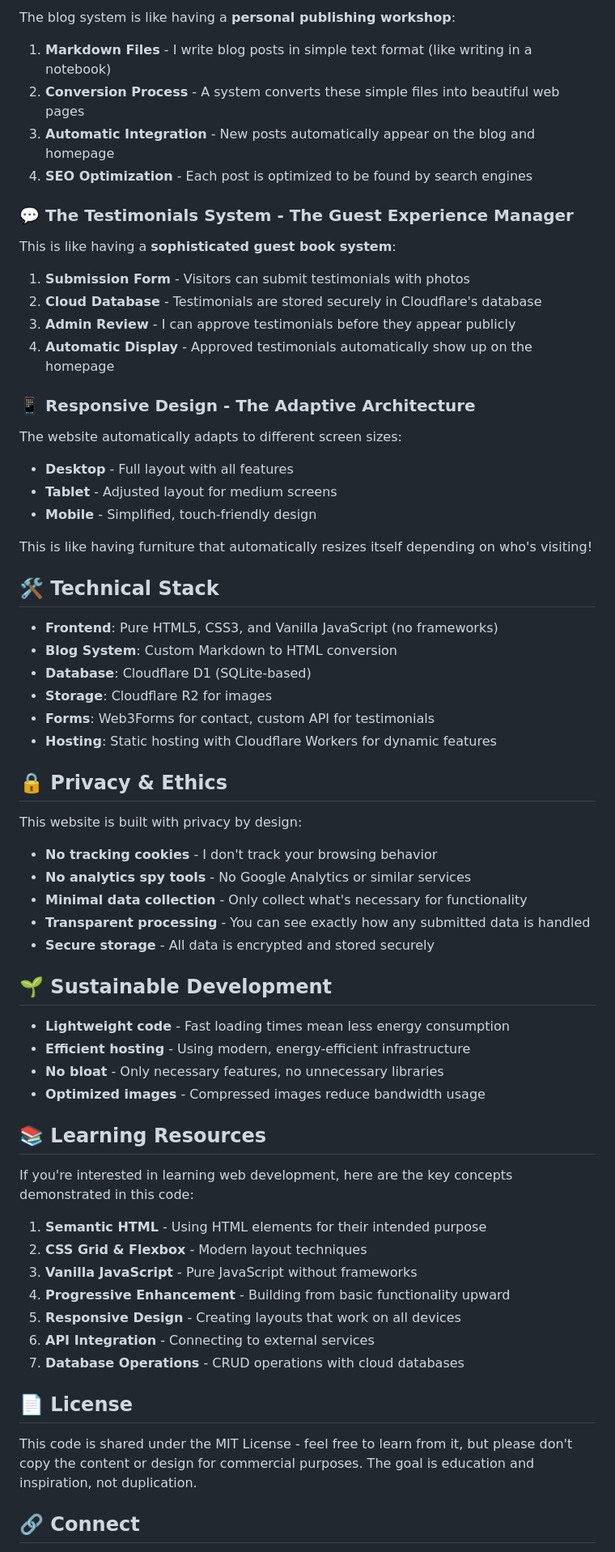
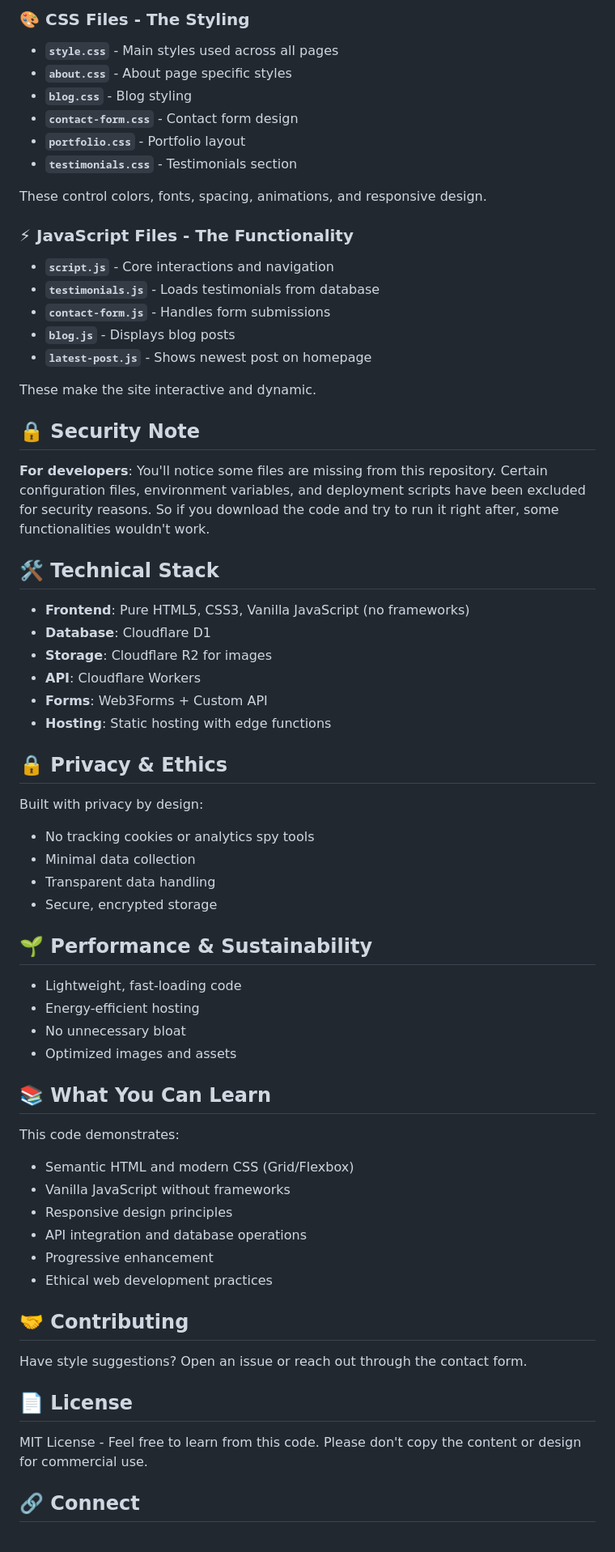
Before and after one commit to NicoSerenade/personal-webstie-open, a Markdown page: README.md, the part around one of its changes. Shown at 81% size. Rendered like a GitHub page.

Commit message:
Uploaded readme

```diff
--- a/README.md
+++ b/README.md
@@ -60,70 +66,69 @@ These files make the website dynamic—they handle clicks, form submissions, ani
 
-The blog system is like having a **personal publishing workshop**:
+### 🎨 CSS Files - The Styling
+- **`style.css`** - Main styles used across all pages
+- **`about.css`** - About page specific styles
+- **`blog.css`** - Blog styling
+- **`contact-form.css`** - Contact form design
+- **`portfolio.css`** - Portfolio layout
+- **`testimonials.css`** - Testimonials section
 
-1. **Markdown Files** - I write blog posts in simple text format (like writing in a notebook)
-2. **Conversion Process** - A system converts these simple files into beautiful web pages
-3. **Automatic Integration** - New posts automatically appear on the blog and homepage
-4. **SEO Optimization** - Each post is optimized to be found by search engines
+These control colors, fonts, spacing, animations, and responsive design.
 
-### 💬 The Testimonials System - The Guest Experience Manager
+### ⚡ JavaScript Files - The Functionality
+- **`script.js`** - Core interactions and navigation
+- **`testimonials.js`** - Loads testimonials from database
+- **`contact-form.js`** - Handles form submissions
+- **`blog.js`** - Displays blog posts
+- **`latest-post.js`** - Shows newest post on homepage
 
-This is like having a **sophisticated guest book system**:
+These make the site interactive and dynamic.
 
-1. **Submission Form** - Visitors can submit testimonials with photos
-2. **Cloud Database** - Testimonials are stored securely in Cloudflare's database
-3. **Admin Review** - I can approve testimonials before they appear publicly
-4. **Automatic Display** - Approved testimonials automatically show up on the homepage
 
-### 📱 Responsive Design - The Adaptive Architecture
+## 🔒 Security Note
 
-The website automatically adapts to different screen sizes:
-- **Desktop** - Full layout with all features
-- **Tablet** - Adjusted layout for medium screens
-- **Mobile** - Simplified, touch-friendly design
-
-This is like having furniture that automatically resizes itself depending on who's visiting!
+**For developers**: You'll notice some files are missing from this repository. Certain configuration files, environment variables, and deployment scripts have been excluded for security reasons. So if you download the code and try to run it right after, some functionalities wouldn't work.
 
 ## 🛠️ Technical Stack
 
-- **Frontend**: Pure HTML5, CSS3, and Vanilla JavaScript (no frameworks)
-- **Blog System**: Custom Markdown to HTML conversion
-- **Database**: Cloudflare D1 (SQLite-based)
+- **Frontend**: Pure HTML5, CSS3, Vanilla JavaScript (no frameworks)
+- **Database**: Cloudflare D1
 - **Storage**: Cloudflare R2 for images
-- **Forms**: Web3Forms for contact, custom API for testimonials
-- **Hosting**: Static hosting with Cloudflare Workers for dynamic features
+- **API**: Cloudflare Workers
+- **Forms**: Web3Forms + Custom API
+- **Hosting**: Static hosting with edge functions
 
 ## 🔒 Privacy & Ethics
 
-This website is built with privacy by design:
-- **No tracking cookies** - I don't track your browsing behavior
-- **No analytics spy tools** - No Google Analytics or similar services
-- **Minimal data collection** - Only collect what's necessary for functionality
-- **Transparent processing** - You can see exactly how any submitted data is handled
-- **Secure storage** - All data is encrypted and stored securely
+Built with privacy by design:
+- No tracking cookies or analytics spy tools
+- Minimal data collection
+- Transparent data handling
+- Secure, encrypted storage
 
-## 🌱 Sustainable Development
+## 🌱 Performance & Sustainability
 
-- **Lightweight code** - Fast loading times mean less energy consumption
-- **Efficient hosting** - Using modern, energy-efficient infrastructure
-- **No bloat** - Only necessary features, no unnecessary libraries
-- **Optimized images** - Compressed images reduce bandwidth usage
+- Lightweight, fast-loading code
+- Energy-efficient hosting
+- No unnecessary bloat
+- Optimized images and assets
 
-## 📚 Learning Resources
+## 📚 What You Can Learn
 
-If you're interested in learning web development, here are the key concepts demonstrated in this code:
+This code demonstrates:
+- Semantic HTML and modern CSS (Grid/Flexbox)
+- Vanilla JavaScript without frameworks
+- Responsive design principles
+- API integration and database operations
+- Progressive enhancement
+- Ethical web development practices
 
-1. **Semantic HTML** - Using HTML elements for their intended purpose
-2. **CSS Grid & Flexbox** - Modern layout techniques
-3. **Vanilla JavaScript** - Pure JavaScript without frameworks
-4. **Progressive Enhancement** - Building from basic functionality upward
-5. **Responsive Design** - Creating layouts that work on all devices
-6. **API Integration** - Connecting to external services
-7. **Database Operations** - CRUD operations with cloud databases
+## 🤝 Contributing
 
+Have style suggestions? Open an issue or reach out through the contact form.
 
 ## 📄 License
 
-This code is shared under the MIT License - feel free to learn from it, but please don't copy the content or design for commercial purposes. The goal is education and inspiration, not duplication.
+MIT License - Feel free to learn from this code. Please don't copy the content or design for commercial use.
 
 ## 🔗 Connect
 
```
Also changed, not shown: other parts of README.md (+43 -38 lines).
